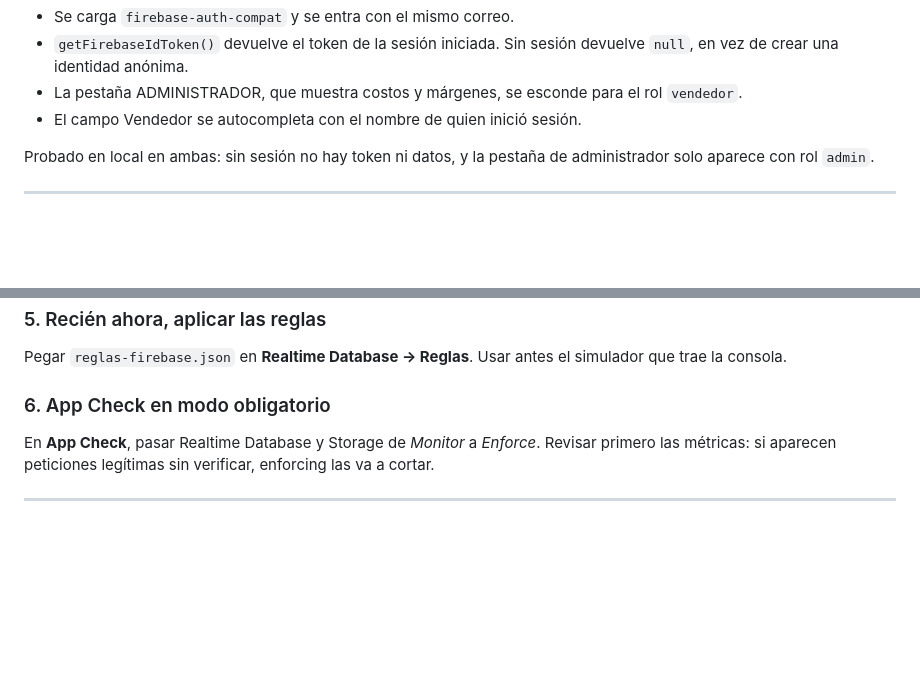
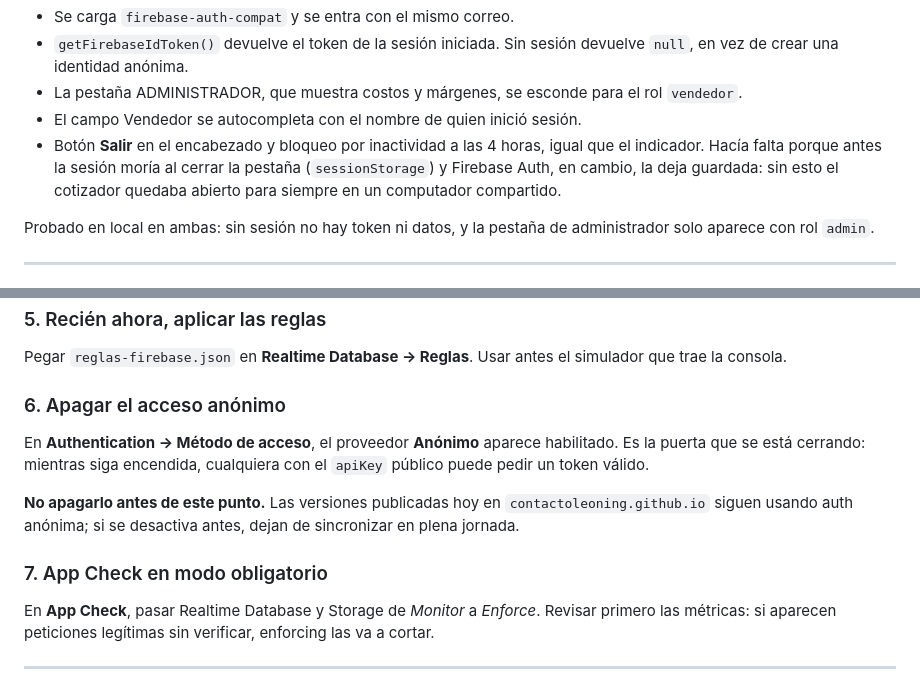
Before and after one commit to contactoleoning/indicador-leon, a Markdown page: SEGURIDAD.md, 2 parts joined by grey strips. Drawn GitHub-style; blank space fills up the shorter version.

Commit message:
Documentar el paso de apagar el acceso anónimo, y cuándo NO hacerlo
Co-Authored-By: Claude Opus 5 <noreply@anthropic.com>

```diff
--- a/SEGURIDAD.md
+++ b/SEGURIDAD.md
@@ -49,6 +49,11 @@ Hecho en las dos apps, cada una en su rama `fase1-login-por-usuario`.
 - La pestaña ADMINISTRADOR, que muestra costos y márgenes, se esconde para el
   rol `vendedor`.
 - El campo Vendedor se autocompleta con el nombre de quien inició sesión.
+- Botón **Salir** en el encabezado y bloqueo por inactividad a las 4 horas,
+  igual que el indicador. Hacía falta porque antes la sesión moría al cerrar
+  la pestaña (`sessionStorage`) y Firebase Auth, en cambio, la deja guardada:
+  sin esto el cotizador quedaba abierto para siempre en un computador
+  compartido.
 
 Probado en local en ambas: sin sesión no hay token ni datos, y la pestaña de
 administrador solo aparece con rol `admin`.
@@ -96,7 +101,17 @@ Vencimiento» siga escribiendo bien, porque ahora usa el token de la sesión.
 Pegar `reglas-firebase.json` en **Realtime Database → Reglas**. Usar antes el
 simulador que trae la consola.
 
-### 6. App Check en modo obligatorio
+### 6. Apagar el acceso anónimo
+
+En **Authentication → Método de acceso**, el proveedor **Anónimo** aparece
+habilitado. Es la puerta que se está cerrando: mientras siga encendida,
+cualquiera con el `apiKey` público puede pedir un token válido.
+
+**No apagarlo antes de este punto.** Las versiones publicadas hoy en
+`contactoleoning.github.io` siguen usando auth anónima; si se desactiva antes,
+dejan de sincronizar en plena jornada.
+
+### 7. App Check en modo obligatorio
 
 En **App Check**, pasar Realtime Database y Storage de *Monitor* a *Enforce*.
 Revisar primero las métricas: si aparecen peticiones legítimas sin verificar,
```
